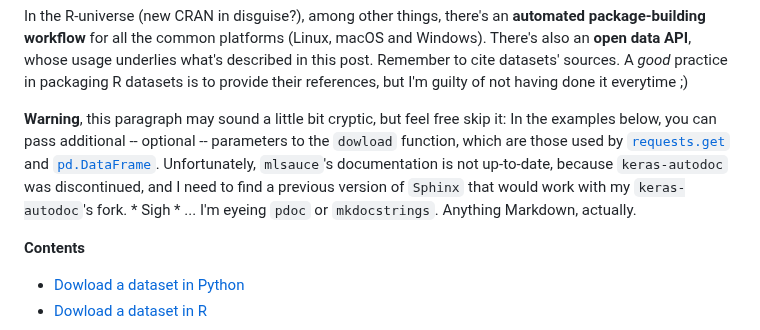
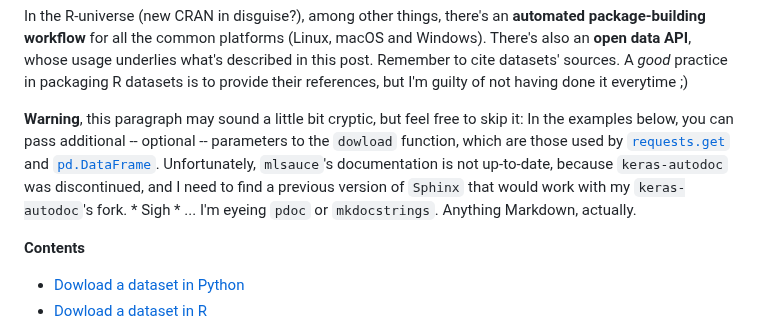
Before and after one commit to thierrymoudiki/thierrymoudiki.github.io, a Markdown page: _posts/2023-11-20-runiverse-api.md, the part around the change. Drawn GitHub-style.

Commit message:
fix typo

```diff
--- a/_posts/2023-11-20-runiverse-api.md
+++ b/_posts/2023-11-20-runiverse-api.md
@@ -11,7 +11,7 @@ Starting with `mlsauce`'s next release (`v0.9.0`, for [Python](https://github.co
 
 In the R-universe (new CRAN in disguise?), among other things, there's an **automated package-building workflow** for all the common platforms (Linux, macOS and Windows). There's also an **open data API**, whose usage underlies what's described in this post. Remember to cite datasets' sources. A _good_ practice in packaging R datasets is to provide their  references, but I'm guilty of not having done it everytime ;)
 
-**Warning**, this paragraph may sound a little bit cryptic, but feel free skip it: In the examples below, you can pass additional -- optional -- parameters to the `dowload` function, which are those used by [`requests.get`](https://requests.readthedocs.io/en/latest/api/#requests.get) and [`pd.DataFrame`](https://pandas.pydata.org/pandas-docs/stable/reference/api/pandas.DataFrame.html#pandas-dataframe). Unfortunately, `mlsauce`'s documentation is not up-to-date, because `keras-autodoc` was discontinued, and I need to find a previous version of `Sphinx` that would work with my `keras-autodoc`'s fork. * Sigh * ... I'm eyeing `pdoc` or `mkdocstrings`. Anything Markdown, actually.
+**Warning**, this paragraph may sound a little bit cryptic, but feel free to skip it: In the examples below, you can pass additional -- optional -- parameters to the `dowload` function, which are those used by [`requests.get`](https://requests.readthedocs.io/en/latest/api/#requests.get) and [`pd.DataFrame`](https://pandas.pydata.org/pandas-docs/stable/reference/api/pandas.DataFrame.html#pandas-dataframe). Unfortunately, `mlsauce`'s documentation is not up-to-date, because `keras-autodoc` was discontinued, and I need to find a previous version of `Sphinx` that would work with my `keras-autodoc`'s fork. * Sigh * ... I'm eyeing `pdoc` or `mkdocstrings`. Anything Markdown, actually.
 
 **Contents**
 
```
